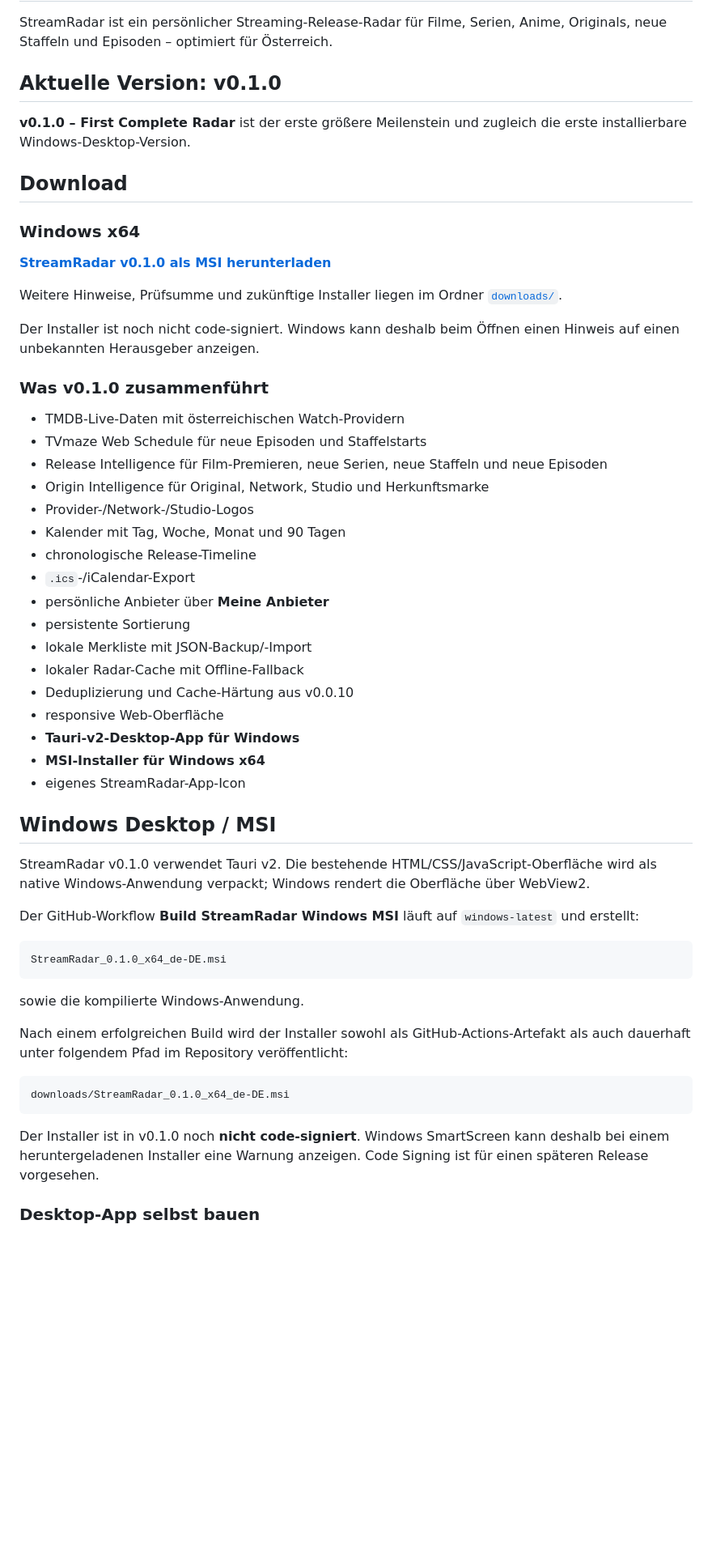
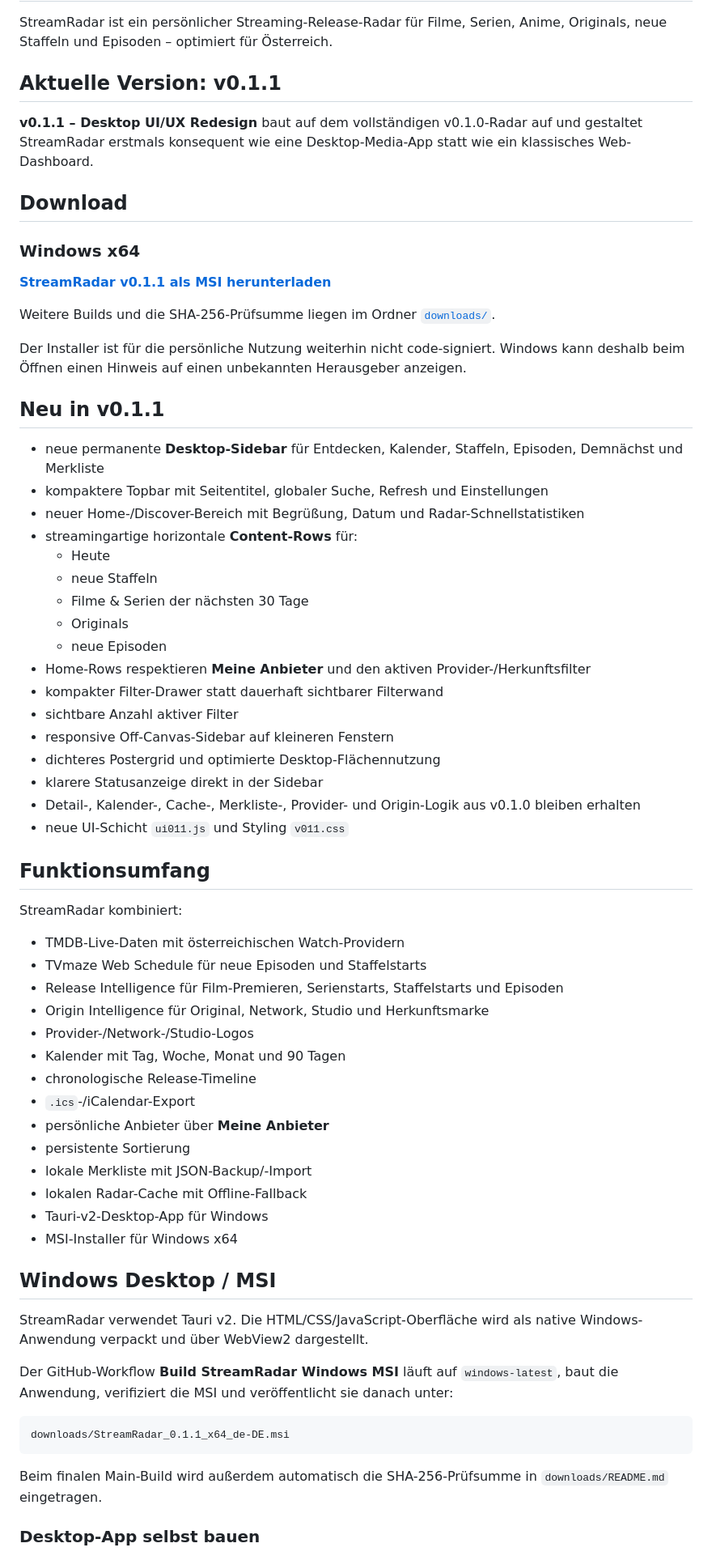
Before and after one commit to Homiiboy/StreamRadar, a Markdown page: README.md, the part around one of its changes. Shown at 81% size. Drawn GitHub-style; blank space fills up the shorter version.

Commit message:
docs: document StreamRadar v0.1.1 UI UX redesign

````diff
--- a/README.md
+++ b/README.md
@@ -2,25 +2,47 @@
 
 StreamRadar ist ein persönlicher Streaming-Release-Radar für Filme, Serien, Anime, Originals, neue Staffeln und Episoden – optimiert für Österreich.
 
-## Aktuelle Version: v0.1.0
+## Aktuelle Version: v0.1.1
 
-**v0.1.0 – First Complete Radar** ist der erste größere Meilenstein und zugleich die erste installierbare Windows-Desktop-Version.
+**v0.1.1 – Desktop UI/UX Redesign** baut auf dem vollständigen v0.1.0-Radar auf und gestaltet StreamRadar erstmals konsequent wie eine Desktop-Media-App statt wie ein klassisches Web-Dashboard.
 
 ## Download
 
 ### Windows x64
 
-[**StreamRadar v0.1.0 als MSI herunterladen**](downloads/StreamRadar_0.1.0_x64_de-DE.msi)
+[**StreamRadar v0.1.1 als MSI herunterladen**](downloads/StreamRadar_0.1.1_x64_de-DE.msi)
 
-Weitere Hinweise, Prüfsumme und zukünftige Installer liegen im Ordner [`downloads/`](downloads/).
+Weitere Builds und die SHA-256-Prüfsumme liegen im Ordner [`downloads/`](downloads/).
 
-Der Installer ist noch nicht code-signiert. Windows kann deshalb beim Öffnen einen Hinweis auf einen unbekannten Herausgeber anzeigen.
+Der Installer ist für die persönliche Nutzung weiterhin nicht code-signiert. Windows kann deshalb beim Öffnen einen Hinweis auf einen unbekannten Herausgeber anzeigen.
 
-### Was v0.1.0 zusammenführt
+## Neu in v0.1.1
+
+- neue permanente **Desktop-Sidebar** für Entdecken, Kalender, Staffeln, Episoden, Demnächst und Merkliste
+- kompaktere Topbar mit Seitentitel, globaler Suche, Refresh und Einstellungen
+- neuer Home-/Discover-Bereich mit Begrüßung, Datum und Radar-Schnellstatistiken
+- streamingartige horizontale **Content-Rows** für:
+  - Heute
+  - neue Staffeln
+  - Filme & Serien der nächsten 30 Tage
+  - Originals
+  - neue Episoden
+- Home-Rows respektieren **Meine Anbieter** und den aktiven Provider-/Herkunftsfilter
+- kompakter Filter-Drawer statt dauerhaft sichtbarer Filterwand
+- sichtbare Anzahl aktiver Filter
+- responsive Off-Canvas-Sidebar auf kleineren Fenstern
+- dichteres Postergrid und optimierte Desktop-Flächennutzung
+- klarere Statusanzeige direkt in der Sidebar
+- Detail-, Kalender-, Cache-, Merkliste-, Provider- und Origin-Logik aus v0.1.0 bleiben erhalten
+- neue UI-Schicht `ui011.js` und Styling `v011.css`
+
+## Funktionsumfang
+
+StreamRadar kombiniert:
 
 - TMDB-Live-Daten mit österreichischen Watch-Providern
 - TVmaze Web Schedule für neue Episoden und Staffelstarts
-- Release Intelligence für Film-Premieren, neue Serien, neue Staffeln und neue Episoden
+- Release Intelligence für Film-Premieren, Serienstarts, Staffelstarts und Episoden
 - Origin Intelligence für Original, Network, Studio und Herkunftsmarke
 - Provider-/Network-/Studio-Logos
 - Kalender mit Tag, Woche, Monat und 90 Tagen
@@ -29,32 +51,21 @@ Der Installer ist noch nicht code-signiert. Windows kann deshalb beim Öffnen ei
 - persönliche Anbieter über **Meine Anbieter**
 - persistente Sortierung
 - lokale Merkliste mit JSON-Backup/-Import
-- lokaler Radar-Cache mit Offline-Fallback
-- Deduplizierung und Cache-Härtung aus v0.0.10
-- responsive Web-Oberfläche
-- **Tauri-v2-Desktop-App für Windows**
-- **MSI-Installer für Windows x64**
-- eigenes StreamRadar-App-Icon
+- lokalen Radar-Cache mit Offline-Fallback
+- Tauri-v2-Desktop-App für Windows
+- MSI-Installer für Windows x64
 
 ## Windows Desktop / MSI
 
-StreamRadar v0.1.0 verwendet Tauri v2. Die bestehende HTML/CSS/JavaScript-Oberfläche wird als native Windows-Anwendung verpackt; Windows rendert die Oberfläche über WebView2.
+StreamRadar verwendet Tauri v2. Die HTML/CSS/JavaScript-Oberfläche wird als native Windows-Anwendung verpackt und über WebView2 dargestellt.
 
-Der GitHub-Workflow **Build StreamRadar Windows MSI** läuft auf `windows-latest` und erstellt:
+Der GitHub-Workflow **Build StreamRadar Windows MSI** läuft auf `windows-latest`, baut die Anwendung, verifiziert die MSI und veröffentlicht sie danach unter:
 
 ```text
-StreamRadar_0.1.0_x64_de-DE.msi
+downloads/StreamRadar_0.1.1_x64_de-DE.msi
 ```
 
-sowie die kompilierte Windows-Anwendung.
-
-Nach einem erfolgreichen Build wird der Installer sowohl als GitHub-Actions-Artefakt als auch dauerhaft unter folgendem Pfad im Repository veröffentlicht:
-
-```text
-downloads/StreamRadar_0.1.0_x64_de-DE.msi
-```
-
-Der Installer ist in v0.1.0 noch **nicht code-signiert**. Windows SmartScreen kann deshalb bei einem heruntergeladenen Installer eine Warnung anzeigen. Code Signing ist für einen späteren Release vorgesehen.
+Beim finalen Main-Build wird außerdem automatisch die SHA-256-Prüfsumme in `downloads/README.md` eingetragen.
 
 ### Desktop-App selbst bauen
 
````
Also changed, not shown: other parts of README.md (+27 -62 lines).
